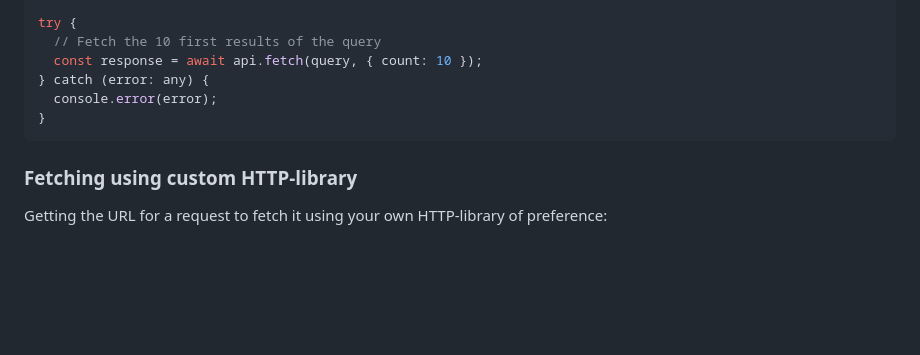
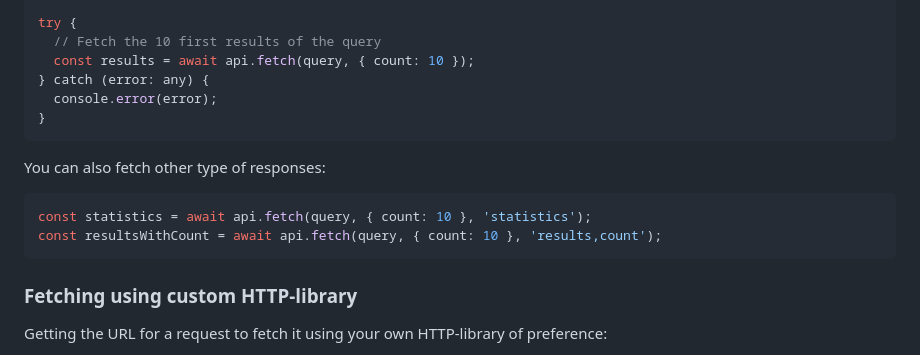
Before and after one commit to spinque/query-api-ts, a Markdown page: README.md, the part around the change. Rendered like a GitHub page; blank space fills up the shorter version.

````diff
--- a/README.md
+++ b/README.md
@@ -80,10 +80,16 @@ const query: Query = {
 
 try {
   // Fetch the 10 first results of the query
-  const response = await api.fetch(query, { count: 10 });
+  const results = await api.fetch(query, { count: 10 });
 } catch (error: any) {
   console.error(error);
 }
+```
+
+You can also fetch other type of responses:
+```typescript
+const statistics = await api.fetch(query, { count: 10 }, 'statistics');
+const resultsWithCount = await api.fetch(query, { count: 10 }, 'results,count');
 ```
 
 ### Fetching using custom HTTP-library
````
